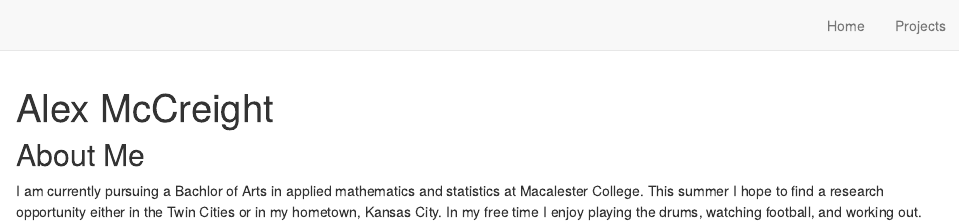
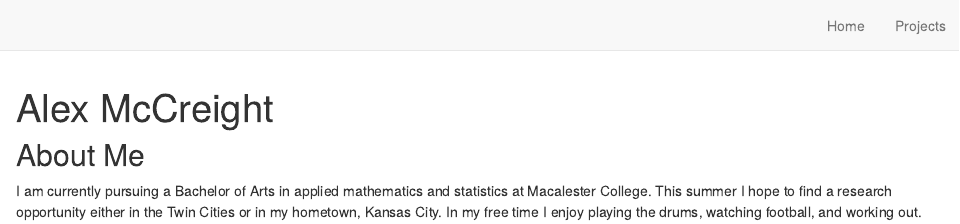
Before and after one commit to alexmccreight/alexmccreight.github.io, an R Markdown document (index.Rmd): the page in a window 1100 px wide, from its top. Rendered offline with R 4.5, knitr and Pandoc, with nearby package versions; drawn as R Markdown's standard HTML page in place of the format the file asks for.

Commit message:
spelling error

```diff
--- a/index.Rmd
+++ b/index.Rmd
@@ -16,4 +16,4 @@ knitr::opts_chunk$set(echo = FALSE)
 
 ## About Me
 
-I am currently pursuing a Bachlor of Arts in applied mathematics and statistics at Macalester College. This summer I hope to find a research opportunity either in the Twin Cities or in my hometown, Kansas City. In my free time I enjoy playing the drums, watching football, and working out.
+I am currently pursuing a Bachelor of Arts in applied mathematics and statistics at Macalester College. This summer I hope to find a research opportunity either in the Twin Cities or in my hometown, Kansas City. In my free time I enjoy playing the drums, watching football, and working out.
```
Also changed, not shown: docs/search.json, 2 other files.
